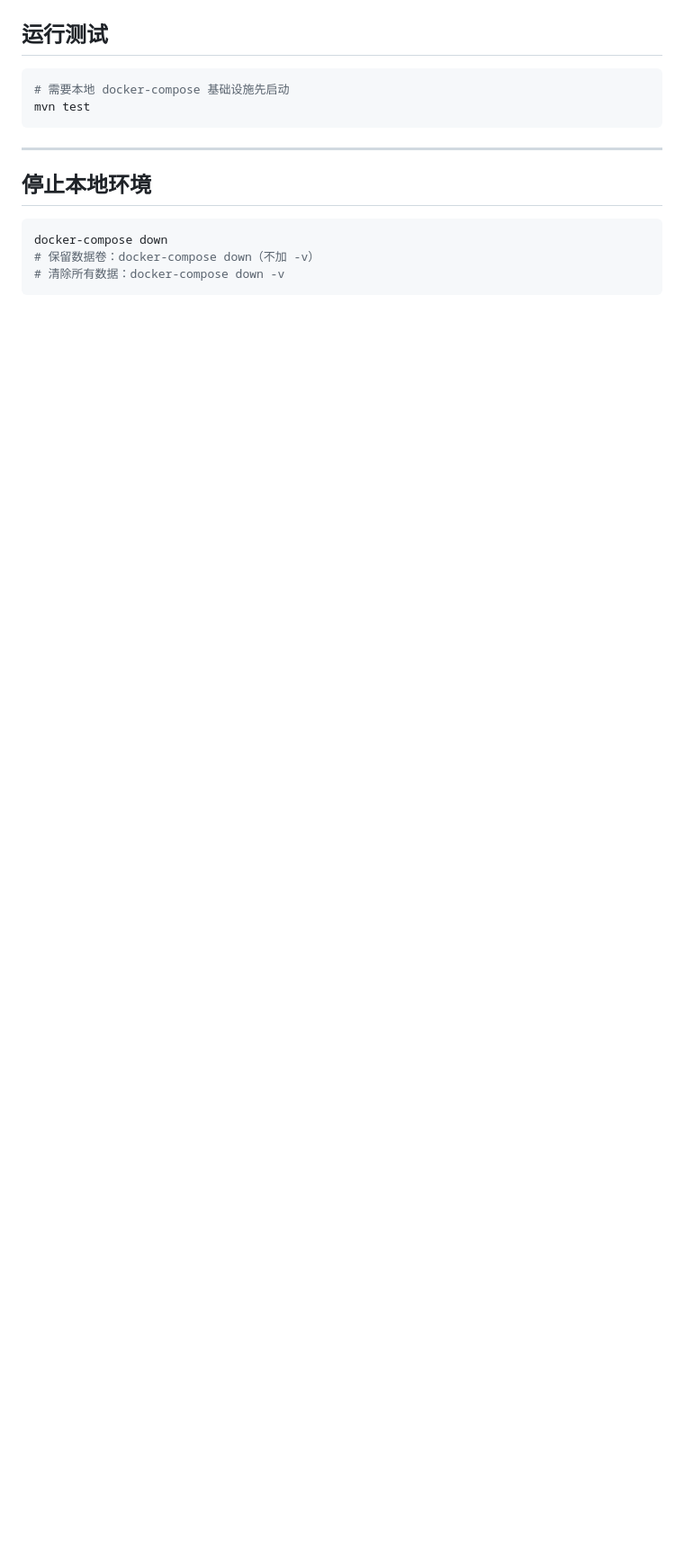
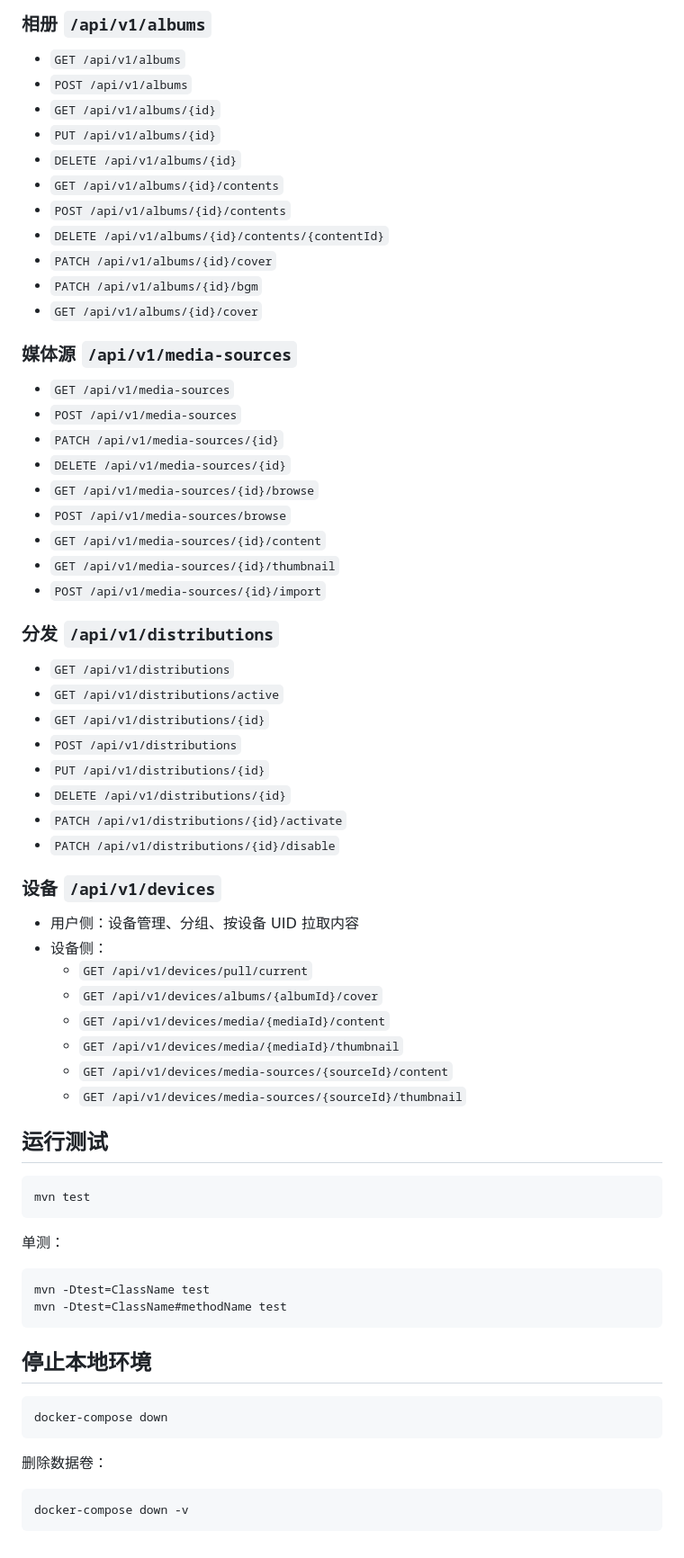
Before and after one commit to myucxy/cloud-album-publisher, a Markdown page: README.md, the part around one of its changes. Shown at 90% size. GitHub-like rendering; blank space fills up the shorter version.

````diff
--- a/README.md
+++ b/README.md
@@ -172,17 +219,68 @@ java -jar cloud-album-publisher.jar --spring.profiles.active=prod
+### 相册 `/api/v1/albums`
+- `GET /api/v1/albums`
+- `POST /api/v1/albums`
+- `GET /api/v1/albums/{id}`
+- `PUT /api/v1/albums/{id}`
+- `DELETE /api/v1/albums/{id}`
+- `GET /api/v1/albums/{id}/contents`
+- `POST /api/v1/albums/{id}/contents`
+- `DELETE /api/v1/albums/{id}/contents/{contentId}`
+- `PATCH /api/v1/albums/{id}/cover`
+- `PATCH /api/v1/albums/{id}/bgm`
+- `GET /api/v1/albums/{id}/cover`
+
+### 媒体源 `/api/v1/media-sources`
+- `GET /api/v1/media-sources`
+- `POST /api/v1/media-sources`
+- `PATCH /api/v1/media-sources/{id}`
+- `DELETE /api/v1/media-sources/{id}`
+- `GET /api/v1/media-sources/{id}/browse`
+- `POST /api/v1/media-sources/browse`
+- `GET /api/v1/media-sources/{id}/content`
+- `GET /api/v1/media-sources/{id}/thumbnail`
+- `POST /api/v1/media-sources/{id}/import`
+
+### 分发 `/api/v1/distributions`
+- `GET /api/v1/distributions`
+- `GET /api/v1/distributions/active`
+- `GET /api/v1/distributions/{id}`
+- `POST /api/v1/distributions`
+- `PUT /api/v1/distributions/{id}`
+- `DELETE /api/v1/distributions/{id}`
+- `PATCH /api/v1/distributions/{id}/activate`
+- `PATCH /api/v1/distributions/{id}/disable`
+
+### 设备 `/api/v1/devices`
+- 用户侧：设备管理、分组、按设备 UID 拉取内容
+- 设备侧：
+  - `GET /api/v1/devices/pull/current`
+  - `GET /api/v1/devices/albums/{albumId}/cover`
+  - `GET /api/v1/devices/media/{mediaId}/content`
+  - `GET /api/v1/devices/media/{mediaId}/thumbnail`
+  - `GET /api/v1/devices/media-sources/{sourceId}/content`
+  - `GET /api/v1/devices/media-sources/{sourceId}/thumbnail`
 
 ## 运行测试
 
 ```bash
-# 需要本地 docker-compose 基础设施先启动
 mvn test
 ```
 
----
+单测：
+
+```bash
+mvn -Dtest=ClassName test
+mvn -Dtest=ClassName#methodName test
+```
 
 ## 停止本地环境
 
 ```bash
 docker-compose down
-# 保留数据卷：docker-compose down（不加 -v）
-# 清除所有数据：docker-compose down -v
 ```
+
+删除数据卷：
+
+```bash
+docker-compose down -v
+```
````
Also changed, not shown: other parts of README.md (+135 -88 lines).
